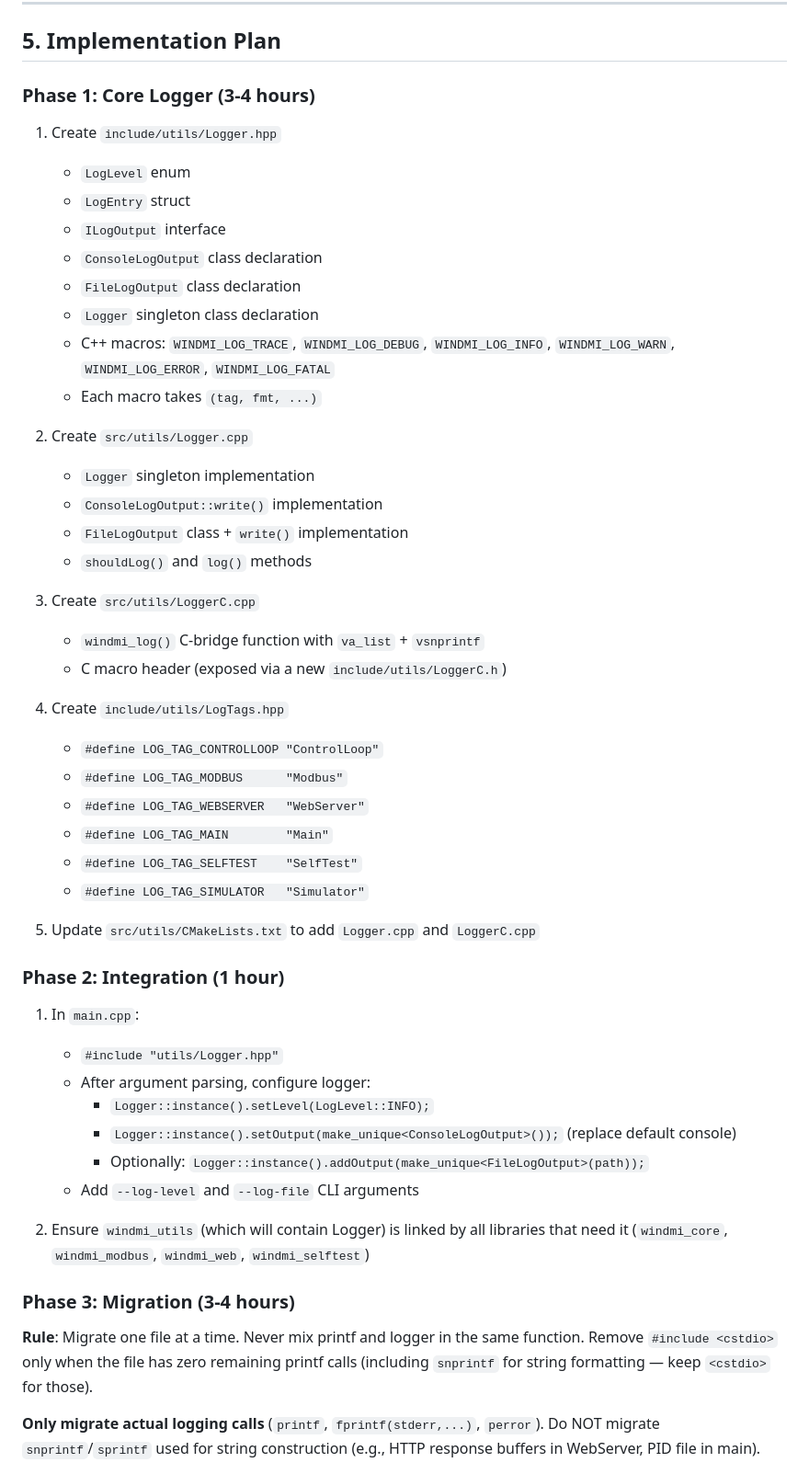
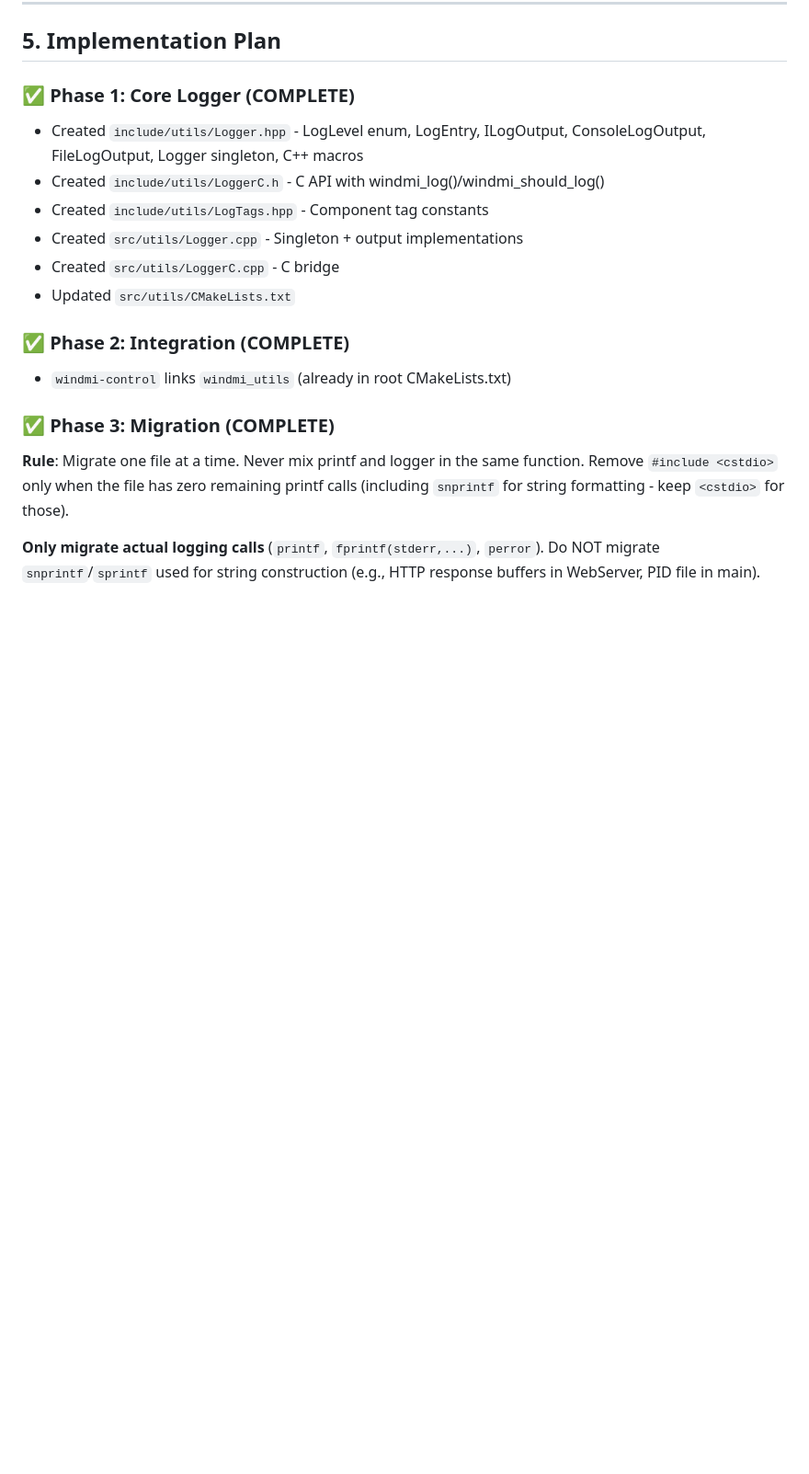
Before and after one commit to gboddaer/windmi-heatpump-controller, a Markdown page: docs/LOGGING_MIGRATION_PLAN.md, the part around one of its changes. Shown at 92% size. Rendered like a GitHub page; blank space fills up the shorter version.

Commit message:
Update logging migration plan: mark all phases complete, add implementation notes

```diff
--- a/docs/LOGGING_MIGRATION_PLAN.md
+++ b/docs/LOGGING_MIGRATION_PLAN.md
@@ -201,55 +201,21 @@ application. If profiling shows contention, it can be added later.
 
 ## 5. Implementation Plan
 
-### Phase 1: Core Logger (3-4 hours)
-1. Create `include/utils/Logger.hpp`
-   - `LogLevel` enum
-   - `LogEntry` struct
-   - `ILogOutput` interface
-   - `ConsoleLogOutput` class declaration
-   - `FileLogOutput` class declaration
-   - `Logger` singleton class declaration
-   - C++ macros: `WINDMI_LOG_TRACE`, `WINDMI_LOG_DEBUG`, `WINDMI_LOG_INFO`,
-     `WINDMI_LOG_WARN`, `WINDMI_LOG_ERROR`, `WINDMI_LOG_FATAL`
-   - Each macro takes `(tag, fmt, ...)`
+### ✅ Phase 1: Core Logger (COMPLETE)
+- Created `include/utils/Logger.hpp` - LogLevel enum, LogEntry, ILogOutput, ConsoleLogOutput, FileLogOutput, Logger singleton, C++ macros
+- Created `include/utils/LoggerC.h` - C API with windmi_log()/windmi_should_log()
+- Created `include/utils/LogTags.hpp` - Component tag constants
+- Created `src/utils/Logger.cpp` - Singleton + output implementations
+- Created `src/utils/LoggerC.cpp` - C bridge
+- Updated `src/utils/CMakeLists.txt`
 
-2. Create `src/utils/Logger.cpp`
-   - `Logger` singleton implementation
-   - `ConsoleLogOutput::write()` implementation
-   - `FileLogOutput` class + `write()` implementation
-   - `shouldLog()` and `log()` methods
+### ✅ Phase 2: Integration (COMPLETE)
+- `windmi-control` links `windmi_utils` (already in root CMakeLists.txt)
 
-3. Create `src/utils/LoggerC.cpp`
-   - `windmi_log()` C-bridge function with `va_list` + `vsnprintf`
-   - C macro header (exposed via a new `include/utils/LoggerC.h`)
-
-4. Create `include/utils/LogTags.hpp`
-   - `#define LOG_TAG_CONTROLLOOP "ControlLoop"`
-   - `#define LOG_TAG_MODBUS      "Modbus"`
-   - `#define LOG_TAG_WEBSERVER   "WebServer"`
-   - `#define LOG_TAG_MAIN        "Main"`
-   - `#define LOG_TAG_SELFTEST    "SelfTest"`
-   - `#define LOG_TAG_SIMULATOR   "Simulator"`
-
-5. Update `src/utils/CMakeLists.txt` to add `Logger.cpp` and `LoggerC.cpp`
-
-### Phase 2: Integration (1 hour)
-1. In `main.cpp`:
-   - `#include "utils/Logger.hpp"`
-   - After argument parsing, configure logger:
-     - `Logger::instance().setLevel(LogLevel::INFO);`
-     - `Logger::instance().setOutput(make_unique<ConsoleLogOutput>());` (replace default console)
-     - Optionally: `Logger::instance().addOutput(make_unique<FileLogOutput>(path));`
-   - Add `--log-level` and `--log-file` CLI arguments
-
-2. Ensure `windmi_utils` (which will contain Logger) is linked by all
-   libraries that need it (`windmi_core`, `windmi_modbus`, `windmi_web`,
-   `windmi_selftest`)
-
-### Phase 3: Migration (3-4 hours)
+### ✅ Phase 3: Migration (COMPLETE)
 **Rule**: Migrate one file at a time. Never mix printf and logger in the
 same function. Remove `#include <cstdio>` only when the file has zero
-remaining printf calls (including `snprintf` for string formatting — keep
+remaining printf calls (including `snprintf` for string formatting - keep
 `<cstdio>` for those).
 
 **Only migrate actual logging calls** (`printf`, `fprintf(stderr,...)`,
```
Also changed, not shown: other parts of docs/LOGGING_MIGRATION_PLAN.md (+41 -24 lines).
